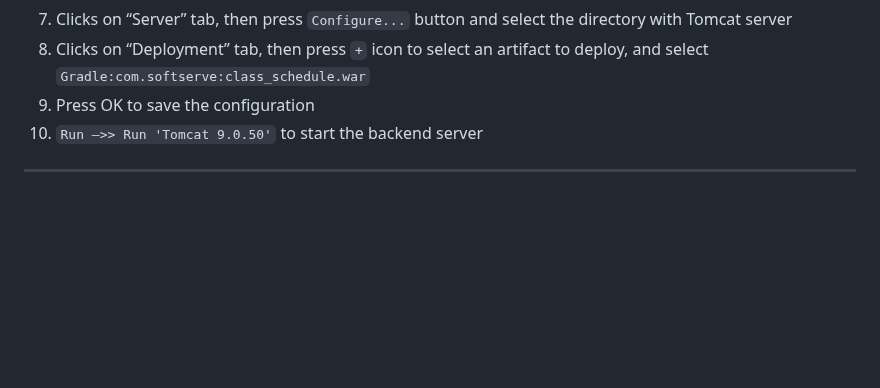
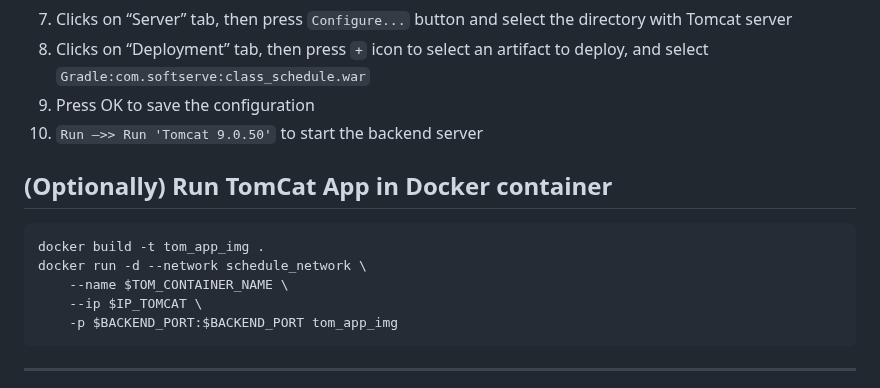
Before and after one commit to magyrka/devops-team-green, a Markdown page: README.md, the part around one of its changes. GitHub-like rendering; blank space fills up the shorter version.

````diff
--- a/README.md
+++ b/README.md
@@ -107,7 +123,14 @@ redis.address = redis://redis:${REDIS_PORT}
 9. Press OK to save the configuration
 10. `Run –>> Run 'Tomcat 9.0.50'` to start the backend server
 
-
+## (Optionally) Run TomCat App in Docker container
+```shell
+docker build -t tom_app_img .
+docker run -d --network schedule_network \
+    --name $TOM_CONTAINER_NAME \
+    --ip $IP_TOMCAT \
+    -p $BACKEND_PORT:$BACKEND_PORT tom_app_img
+```
 ------------------------------------------
 # Instructions how to deploy Project in Production or Stage
 
````
Also changed, not shown: other parts of README.md (+28 -12 lines).
